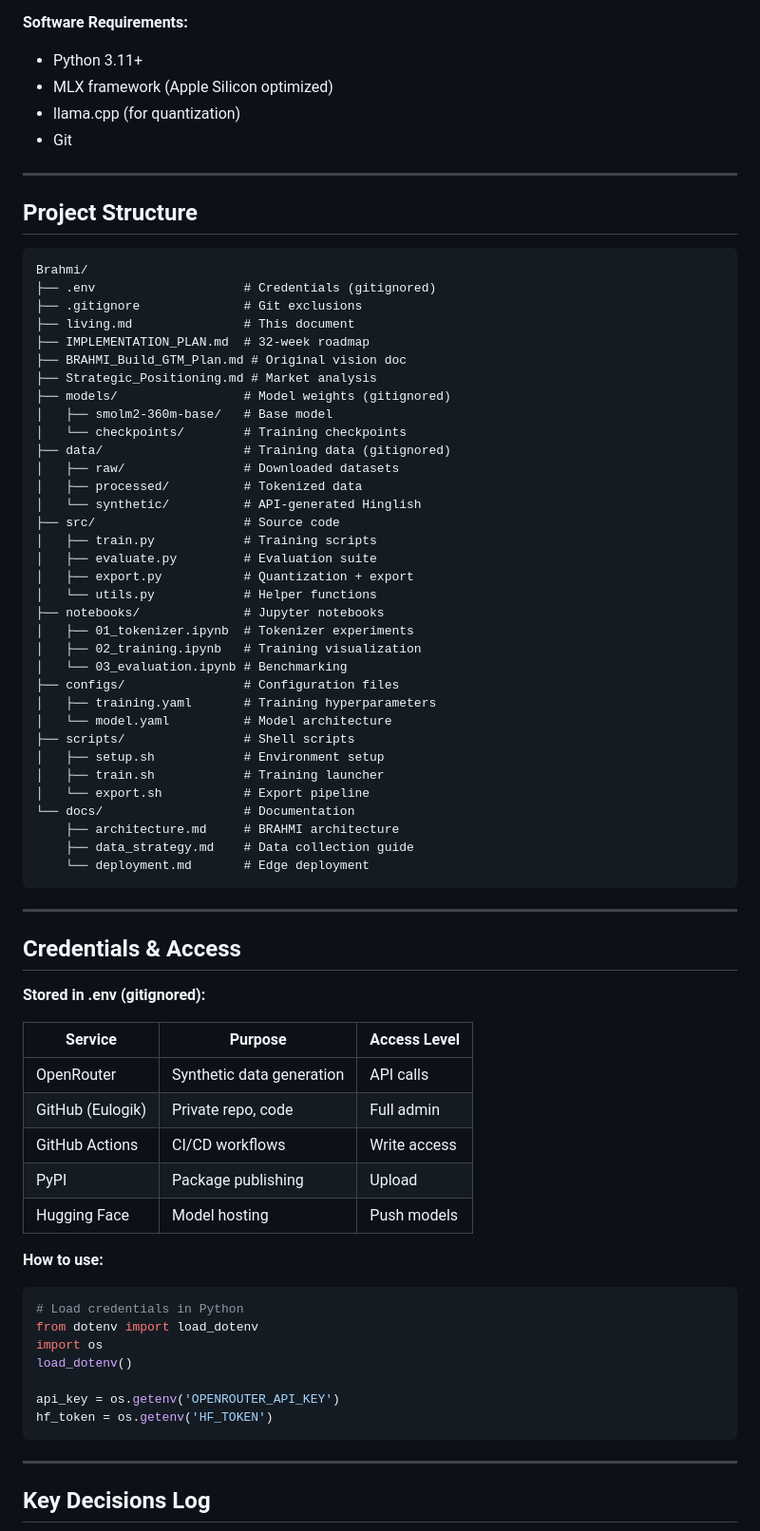
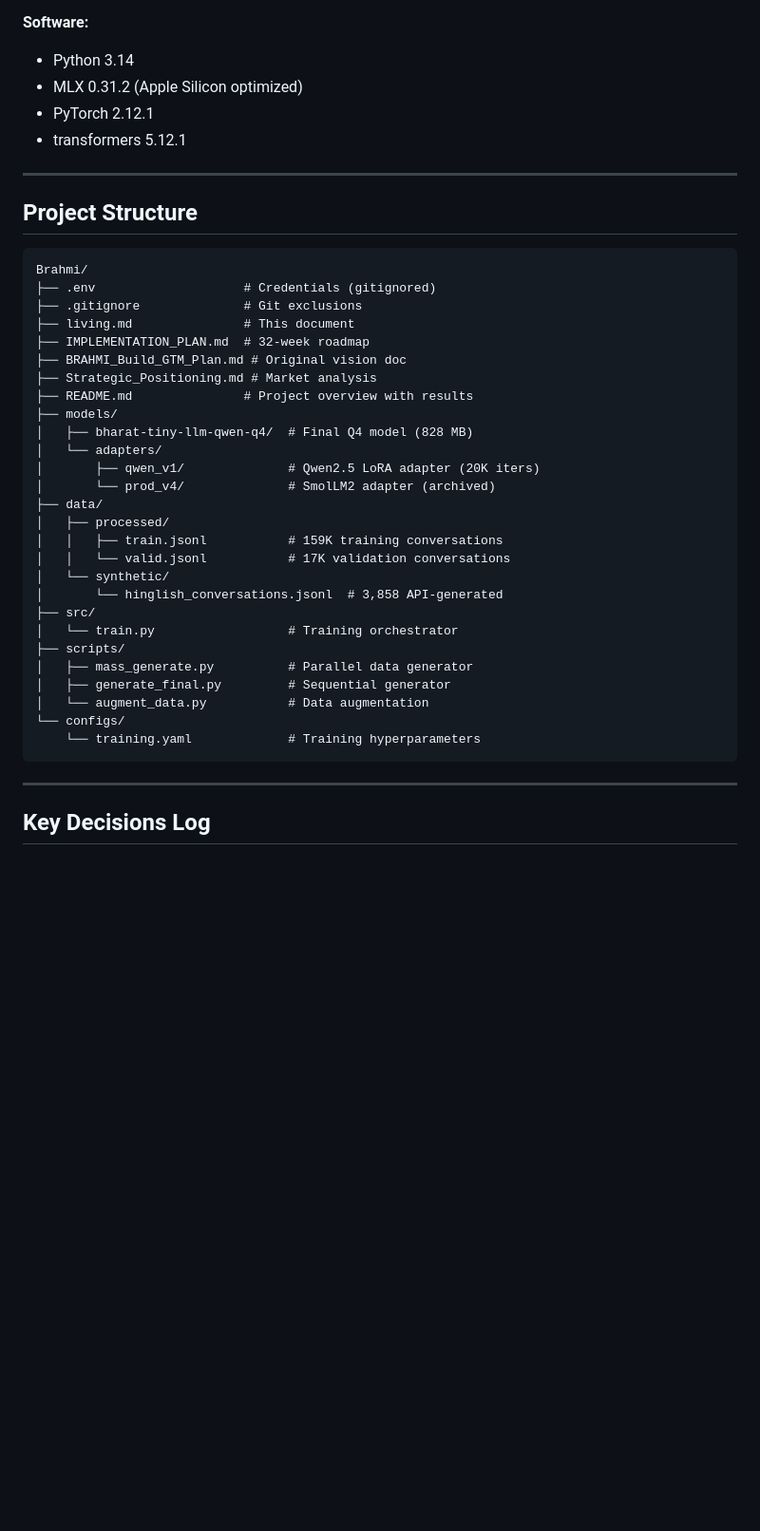
Before and after one commit to eulogik/Bharat-Tiny-LLM, a Markdown page: living.md, the part around one of its changes. Shown at 95% size. Rendered like a GitHub page; blank space fills up the shorter version.

Commit message:
Update living.md: Qwen2.5-1.5B production model results

````diff
--- a/living.md
+++ b/living.md
@@ -51,10 +63,10 @@
 - OS: macOS
 
-**Software Requirements:**
-- Python 3.11+
-- MLX framework (Apple Silicon optimized)
-- llama.cpp (for quantization)
-- Git
+**Software:**
+- Python 3.14
+- MLX 0.31.2 (Apple Silicon optimized)
+- PyTorch 2.12.1
+- transformers 5.12.1
 
 ---
 
@@ -68,58 +80,26 @@ Brahmi/
 ├── IMPLEMENTATION_PLAN.md  # 32-week roadmap
 ├── BRAHMI_Build_GTM_Plan.md # Original vision doc
 ├── Strategic_Positioning.md # Market analysis
-├── models/                 # Model weights (gitignored)
-│   ├── smolm2-360m-base/   # Base model
-│   └── checkpoints/        # Training checkpoints
-├── data/                   # Training data (gitignored)
-│   ├── raw/                # Downloaded datasets
-│   ├── processed/          # Tokenized data
-│   └── synthetic/          # API-generated Hinglish
-├── src/                    # Source code
-│   ├── train.py            # Training scripts
-│   ├── evaluate.py         # Evaluation suite
-│   ├── export.py           # Quantization + export
-│   └── utils.py            # Helper functions
-├── notebooks/              # Jupyter notebooks
-│   ├── 01_tokenizer.ipynb  # Tokenizer experiments
-│   ├── 02_training.ipynb   # Training visualization
-│   └── 03_evaluation.ipynb # Benchmarking
-├── configs/                # Configuration files
-│   ├── training.yaml       # Training hyperparameters
-│   └── model.yaml          # Model architecture
-├── scripts/                # Shell scripts
-│   ├── setup.sh            # Environment setup
-│   ├── train.sh            # Training launcher
-│   └── export.sh           # Export pipeline
-└── docs/                   # Documentation
-    ├── architecture.md     # BRAHMI architecture
-    ├── data_strategy.md    # Data collection guide
-    └── deployment.md       # Edge deployment
-```
-
----
-
-## Credentials & Access
-
-**Stored in .env (gitignored):**
-
-| Service | Purpose | Access Level |
-|---------|---------|--------------|
-| OpenRouter | Synthetic data generation | API calls |
-| GitHub (Eulogik) | Private repo, code | Full admin |
-| GitHub Actions | CI/CD workflows | Write access |
-| PyPI | Package publishing | Upload |
-| Hugging Face | Model hosting | Push models |
-
-**How to use:**
-```bash
-# Load credentials in Python
-from dotenv import load_dotenv
-import os
-load_dotenv()
-
-api_key = os.getenv('OPENROUTER_API_KEY')
-hf_token = os.getenv('HF_TOKEN')
+├── README.md               # Project overview with results
+├── models/
+│   ├── bharat-tiny-llm-qwen-q4/  # Final Q4 model (828 MB)
+│   └── adapters/
+│       ├── qwen_v1/              # Qwen2.5 LoRA adapter (20K iters)
+│       └── prod_v4/              # SmolLM2 adapter (archived)
+├── data/
+│   ├── processed/
+│   │   ├── train.jsonl           # 159K training conversations
+│   │   └── valid.jsonl           # 17K validation conversations
+│   └── synthetic/
+│       └── hinglish_conversations.jsonl  # 3,858 API-generated
+├── src/
+│   └── train.py                  # Training orchestrator
+├── scripts/
+│   ├── mass_generate.py          # Parallel data generator
+│   ├── generate_final.py         # Sequential generator
+│   └── augment_data.py           # Data augmentation
+└── configs/
+    └── training.yaml             # Training hyperparameters
 ```
 
 ---
````
Also changed, not shown: other parts of living.md (+81 -195 lines).
